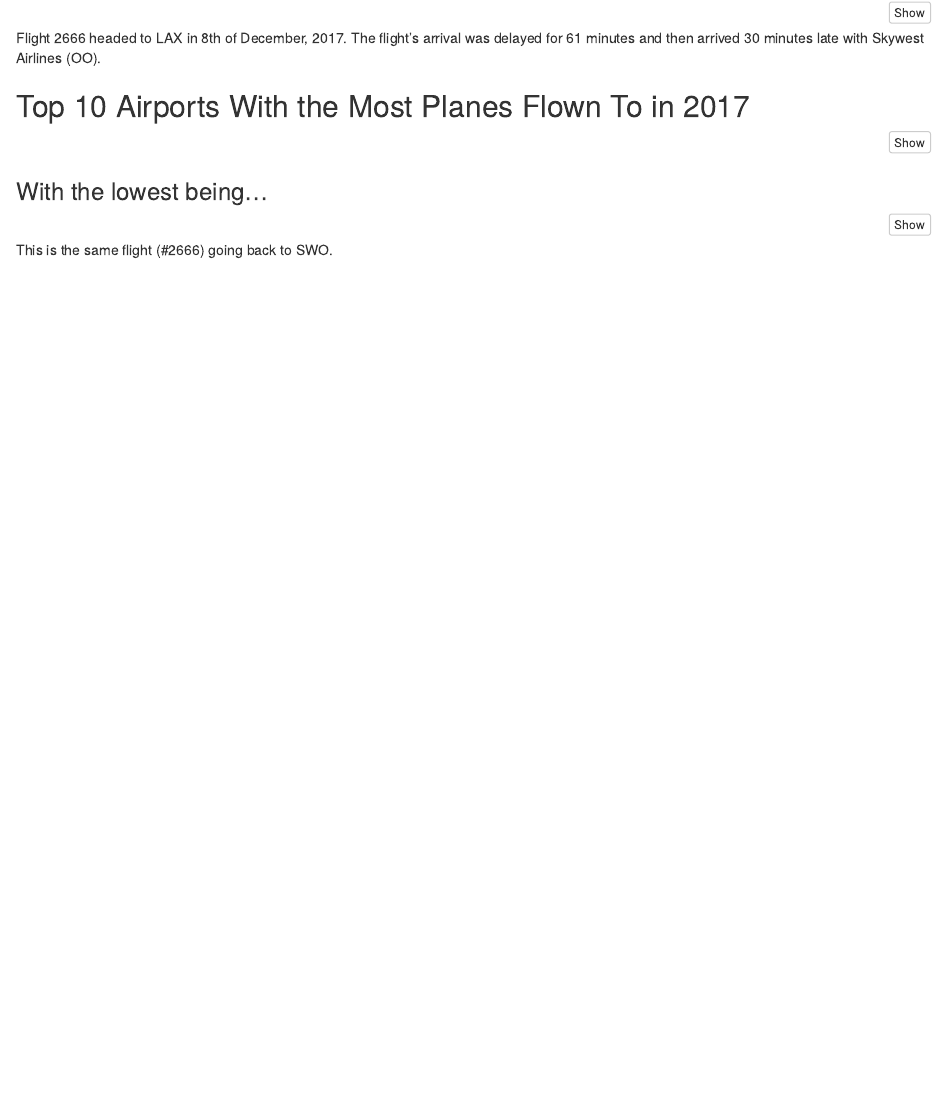
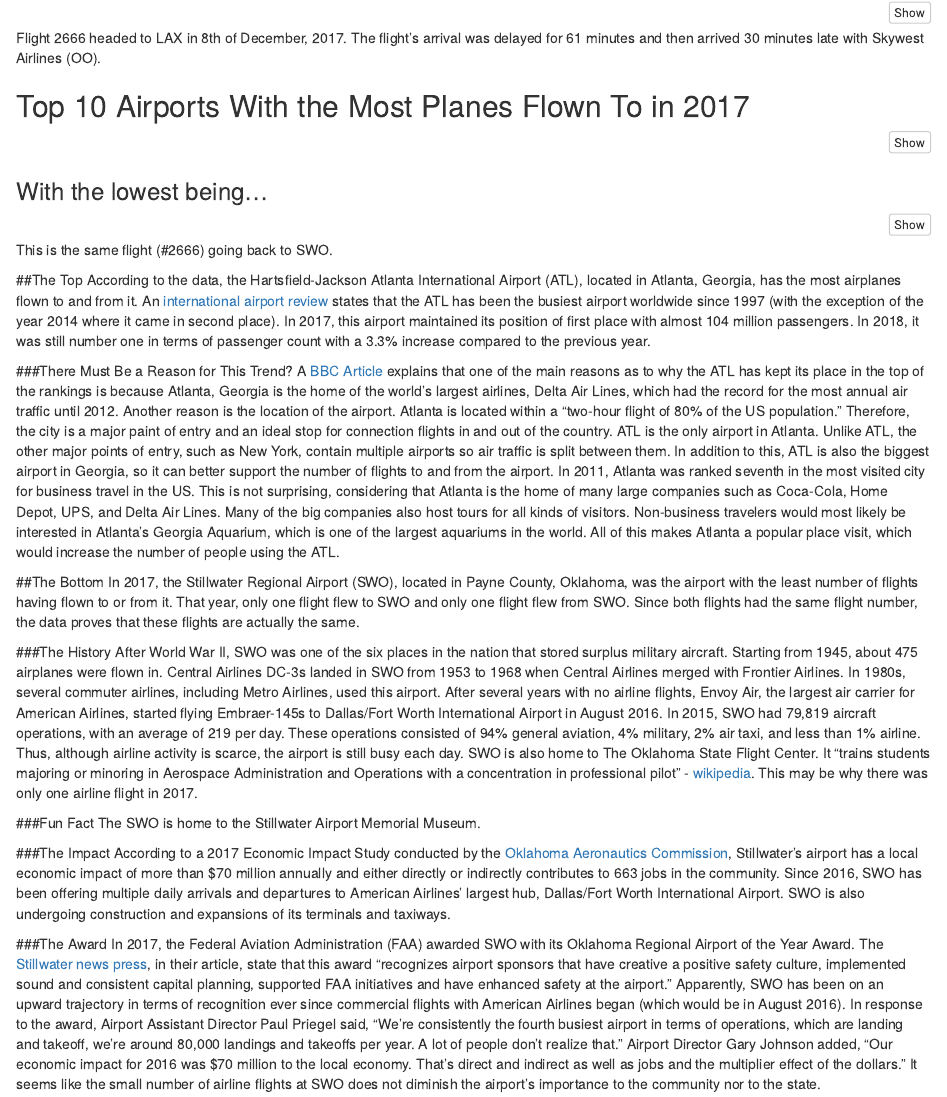
Before and after one commit to LyraDusk/mp4, an R Markdown document (mp4.Rmd): the page in a window 1100 px wide, from 300 px down. Rendered offline with R 4.5, knitr and Pandoc, with nearby package versions; the code chunks are not run, so their results and figures are left out.

Commit message:
Added the analysis.

````diff
--- a/mp4.Rmd
+++ b/mp4.Rmd
@@ -75,3 +75,26 @@
 ```
 
 This is the same flight (#2666) going back to SWO.
+
+##The Top
+According to the data, the Hartsfield-Jackson Atlanta International Airport (ATL), located in Atlanta, Georgia, has the most airplanes flown to and from it. An [international airport review](https://www.internationalairportreview.com/article/32311/top-20-largest-airports-world-passenger-number/) states that the ATL has been the busiest airport worldwide since 1997 (with the exception of the year 2014 where it came in second place). In 2017, this airport maintained its position of first place with almost 104 million passengers. In 2018, it was still number one in terms of passenger count with a 3.3% increase compared to the previous year.
+
+###There Must Be a Reason for This Trend?
+A [BBC Article](http://www.bbc.com/travel/story/20130207-why-is-atlanta-the-worlds-busiest-airport) explains that one of the main reasons as to why the ATL has kept its place in the top of the rankings is because Atlanta, Georgia is the home of the world’s largest airlines, Delta Air Lines, which had the record for the most annual air traffic until 2012. Another reason is the location of the airport. Atlanta is located within a “two-hour flight of 80% of the US population.” Therefore, the city is a major paint of entry and an ideal stop for connection flights in and out of the country. ATL is the only airport in Atlanta. Unlike ATL, the other major points of entry, such as New York, contain multiple airports so air traffic is split between them. In addition to this, ATL is also the biggest airport in Georgia, so it can better support the number of flights to and from the airport.
+In 2011, Atlanta was ranked seventh in the most visited city for business travel in the US. This is not surprising, considering that Atlanta is the home of many large companies such as Coca-Cola, Home Depot, UPS, and Delta Air Lines. Many of the big companies also host tours for all kinds of visitors. Non-business travelers would most likely be interested in Atlanta’s Georgia Aquarium, which is one of the largest aquariums in the world. All of this makes Atlanta a popular place visit, which would increase the number of people using the ATL.
+
+##The Bottom
+In 2017, the Stillwater Regional Airport (SWO), located in Payne County, Oklahoma, was the airport with the least number of flights having flown to or from it. That year, only one flight flew to SWO and only one flight flew from SWO. Since both flights had the same flight number, the data proves that these flights are actually the same.
+
+###The History
+After World War II, SWO was one of the six places in the nation that stored surplus military aircraft. Starting from 1945, about 475 airplanes were flown in. Central Airlines DC-3s landed in SWO from 1953 to 1968 when Central Airlines merged with Frontier Airlines. In 1980s, several commuter airlines, including Metro Airlines, used this airport. After several years with no airline flights, Envoy Air, the largest air carrier for American Airlines, started flying Embraer-145s to Dallas/Fort Worth International Airport in August 2016. In 2015, SWO had 79,819 aircraft operations, with an average of 219 per day. These operations consisted of 94% general aviation, 4% military, 2% air taxi, and less than 1% airline. Thus, although airline activity is scarce, the airport is still busy each day. SWO is also home to The Oklahoma State Flight Center. It “trains students majoring or minoring in Aerospace Administration and Operations with a concentration in professional pilot” - [wikipedia](https://en.wikipedia.org/wiki/Stillwater_Regional_Airport). This may be why there was only one airline flight in 2017.
+
+###Fun Fact
+The SWO is home to the Stillwater Airport Memorial Museum.
+
+###The Impact
+According to a 2017 Economic Impact Study conducted by the [Oklahoma Aeronautics Commission](https://www.growstillwater.org/page/home/site-selection/unique-assets/stillwater-regional-airport), Stillwater’s airport has a local economic impact of more than $70 million annually and either directly or indirectly contributes to 663 jobs in the community. Since 2016, SWO has been offering multiple daily arrivals and departures to American Airlines’ largest hub, Dallas/Fort Worth International Airport. SWO is also undergoing construction and expansions of its terminals and taxiways.
+
+###The Award
+In 2017, the Federal Aviation Administration (FAA) awarded SWO with its Oklahoma Regional Airport of the Year Award. The [Stillwater news press](https://www.stwnewspress.com/news/faa-names-stillwater-regional-as-oklahoma-airport-of-the-year/article_38a46574-8213-5cc5-8f09-23f728e20b2c.html), in their article, state that this award “recognizes airport sponsors that have creative a positive safety culture, implemented sound and consistent capital planning, supported FAA initiatives and have enhanced safety at the airport.” Apparently, SWO has been on an upward trajectory in terms of recognition ever since commercial flights with American Airlines began (which would be in August 2016). In response to the award, Airport Assistant Director Paul Priegel said, “We’re consistently the fourth busiest airport in terms of operations, which are landing and takeoff, we’re around 80,000 landings and takeoffs per year. A lot of people don’t realize that.” Airport Director Gary Johnson added, “Our economic impact for 2016 was $70 million to the local economy. That’s direct and indirect as well as jobs and the multiplier effect of the dollars.”
+It seems like the small number of airline flights at SWO does not diminish the airport’s importance to the community nor to the state.
````
